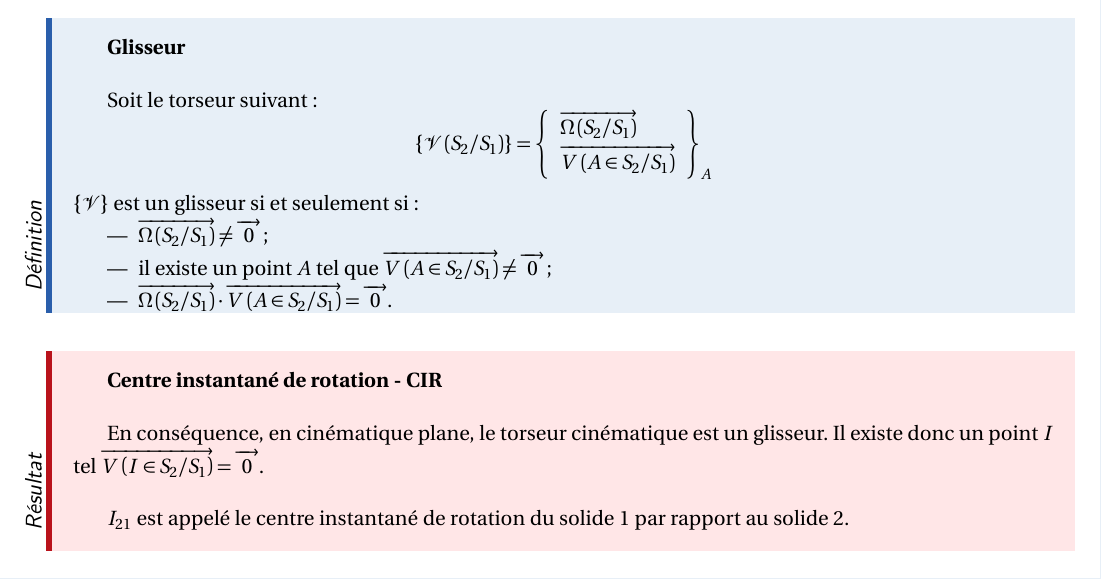
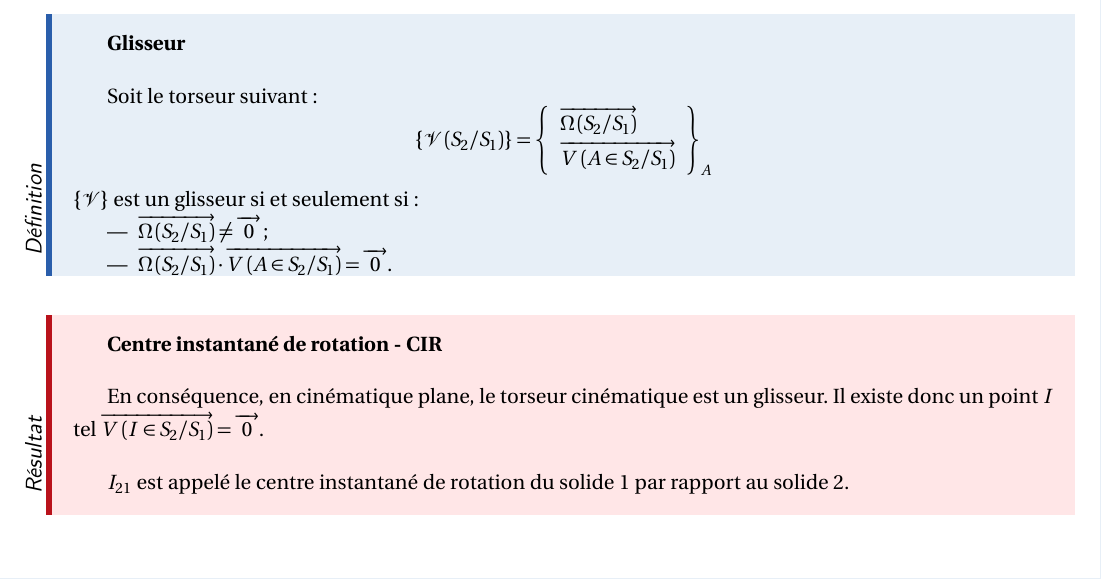
Before and after one commit to xpessoles/CI_03_EtudeCinematique, a LaTeX document (07_CinematiquePlane/Cours/5_cinematiqueplane.tex): part of page 6 of 8, cut so that both start at the same text. Compiled offline with pdfLaTeX.

Commit message:
Update 5_cinematiqueplane.tex
Définition d'un torseur de type "glisseur" modifiée. Un glisseur est un torseur dont l'invariant scalaire est nul, et dont la résultante est non nulle. Le point intermédiaire qui était présent découlait du premier.

```diff
--- a/07_CinematiquePlane/Cours/5_cinematiqueplane.tex
+++ b/07_CinematiquePlane/Cours/5_cinematiqueplane.tex
@@ -333,7 +333,6 @@ $$
 $\{\mathcal{V}\}$ est un glisseur si et seulement si :
 \begin{itemize}
 \item $\vecto{S_2}{S_1}\neq \vect{0}$;
-\item il existe un point $A$ tel que $\vectv{A}{S_2}{S_1}\neq \vect{0}$;
 \item $\vecto{S_2}{S_1} \cdot \vectv{A}{S_2}{S_1} = \vect{0}$.
 \end{itemize}
 \end{defi}
```
